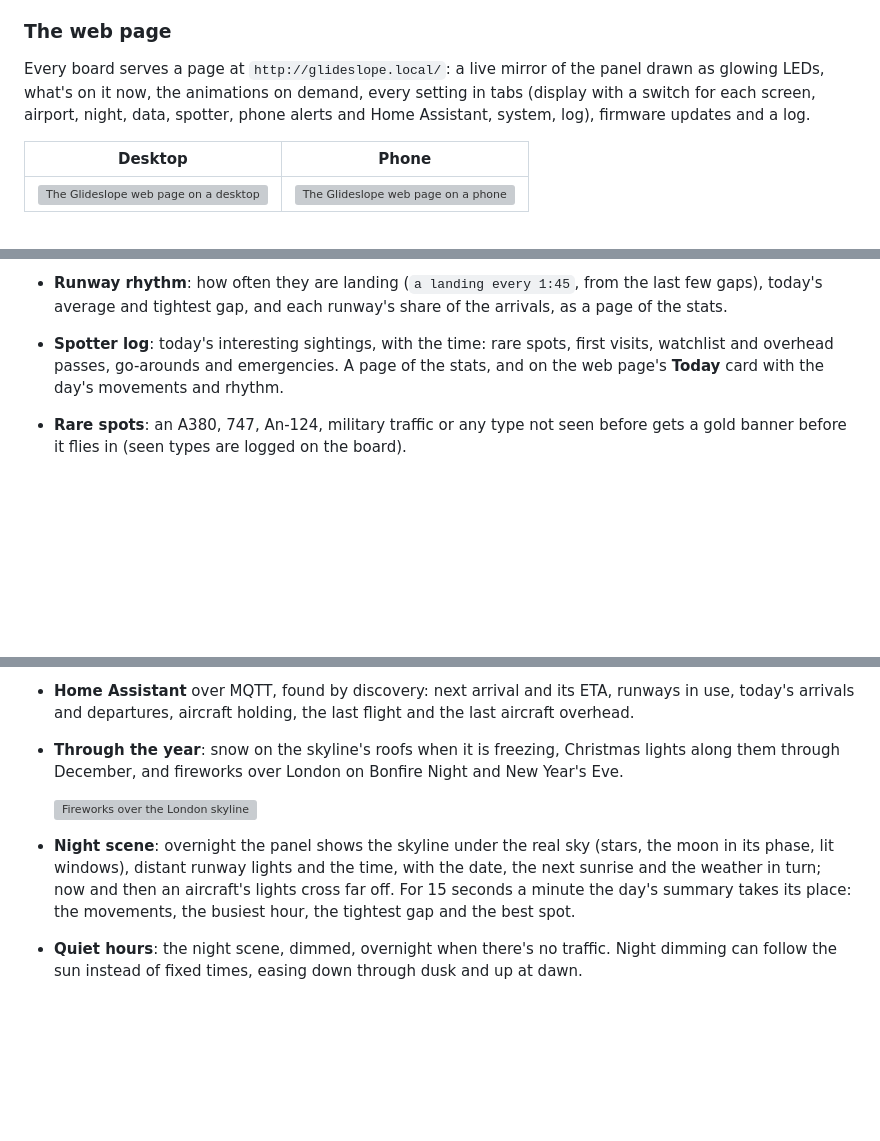
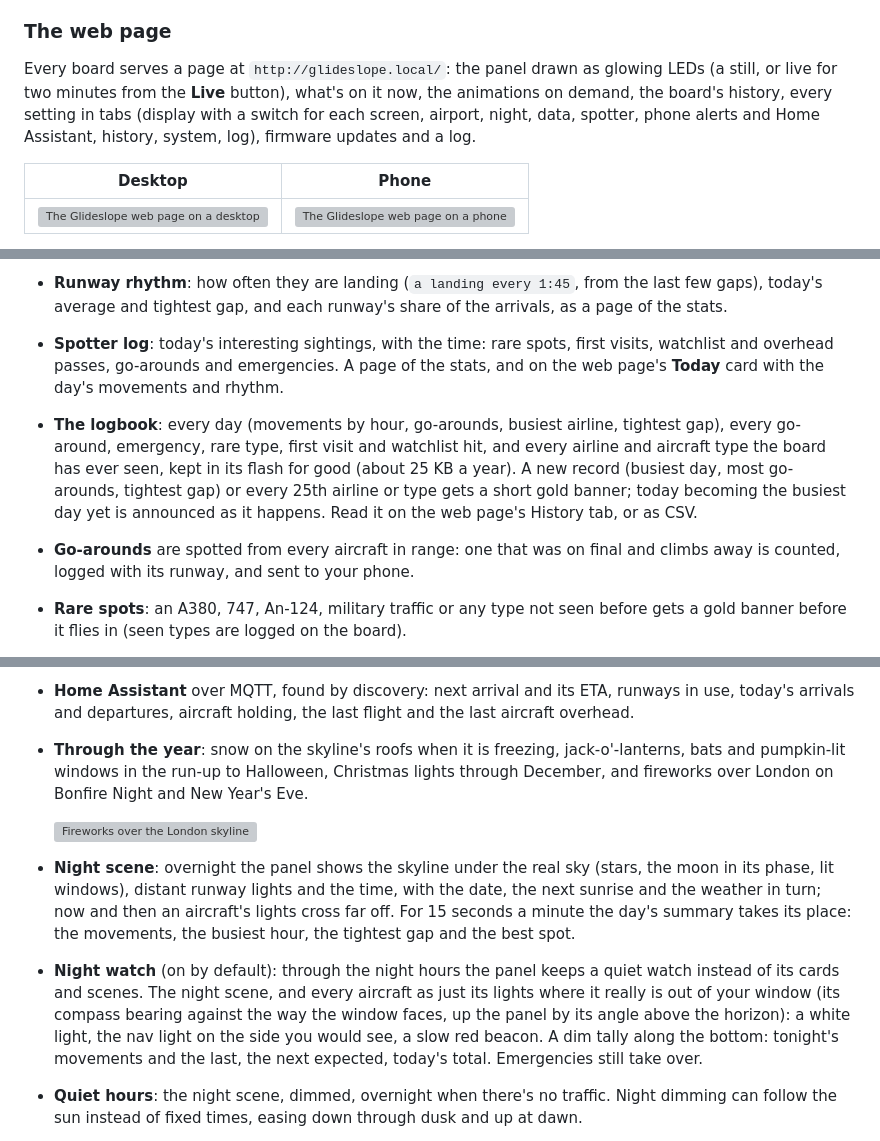
Before and after one commit to SamHoughton/Glideslope, a Markdown page: README.md, 3 parts joined by grey strips. GitHub-like rendering; blank space fills up the shorter version; grey boxes are pictures that could not be loaded.

Commit message:
8.1 docs: night watch, the logbook, go-arounds, Halloween, the live preview
Co-Authored-By: Claude Opus 5.5 <noreply@anthropic.com>

```diff
--- a/README.md
+++ b/README.md
@@ -81,10 +81,12 @@ are the board's own frames.
 
 ### The web page
 
-Every board serves a page at `http://glideslope.local/`: a live mirror of the
-panel drawn as glowing LEDs, what's on it now, the animations on demand, every
+Every board serves a page at `http://glideslope.local/`: the panel drawn as
+glowing LEDs (a still, or live for two minutes from the **Live** button),
+what's on it now, the animations on demand, the board's history, every
 setting in tabs (display with a switch for each screen, airport, night, data,
-spotter, phone alerts and Home Assistant, system, log), firmware updates and a log.
+spotter, phone alerts and Home Assistant, history, system, log), firmware
+updates and a log.
 
 | Desktop | Phone |
 | --- | --- |
@@ -190,6 +198,16 @@ what was spotted.
   spots, first visits, watchlist and overhead passes, go-arounds and
   emergencies. A page of the stats, and on the web page's **Today** card
   with the day's movements and rhythm.
+- **The logbook**: every day (movements by hour, go-arounds, busiest
+  airline, tightest gap), every go-around, emergency, rare type, first
+  visit and watchlist hit, and every airline and aircraft type the board
+  has ever seen, kept in its flash for good (about 25 KB a year). A new
+  record (busiest day, most go-arounds, tightest gap) or every 25th airline
+  or type gets a short gold banner; today becoming the busiest day yet is
+  announced as it happens. Read it on the web page's History tab, or as CSV.
+- **Go-arounds** are spotted from every aircraft in range: one that was on
+  final and climbs away is counted, logged with its runway, and sent to
+  your phone.
 - **Rare spots**: an A380, 747, An-124, military traffic or any type not seen
   before gets a gold banner before it flies in (seen types are logged on the
   board).
@@ -260,8 +278,9 @@ what was spotted.
   runways in use, today's arrivals and departures, aircraft holding, the
   last flight and the last aircraft overhead.
 - **Through the year**: snow on the skyline's roofs when it is freezing,
-  Christmas lights along them through December, and fireworks over London
-  on Bonfire Night and New Year's Eve.
+  jack-o'-lanterns, bats and pumpkin-lit windows in the run-up to Halloween,
+  Christmas lights through December, and fireworks over London on Bonfire
+  Night and New Year's Eve.
 
   ![Fireworks over the London skyline](docs/fireworks.png)
 - **Night scene**: overnight the panel shows the skyline under the real
@@ -270,6 +289,14 @@ what was spotted.
   now and then an aircraft's lights cross far off. For 15 seconds a minute
   the day's summary takes its place: the movements, the busiest hour, the
   tightest gap and the best spot.
+- **Night watch** (on by default): through the night hours the panel keeps
+  a quiet watch instead of its cards and scenes. The night scene, and every
+  aircraft as just its lights where it really is out of your window (its
+  compass bearing against the way the window faces, up the panel by its
+  angle above the horizon): a white light, the nav light on the side you
+  would see, a slow red beacon. A dim tally along the bottom: tonight's
+  movements and the last, the next expected, today's total. Emergencies
+  still take over.
 - **Quiet hours**: the night scene, dimmed, overnight when there's no
   traffic. Night dimming can follow the sun instead of fixed times, easing
   down through dusk and up at dawn.
```
Also changed, not shown: other parts of README.md (+7 -1 lines), CHANGELOG.md (+41 -0 lines).
